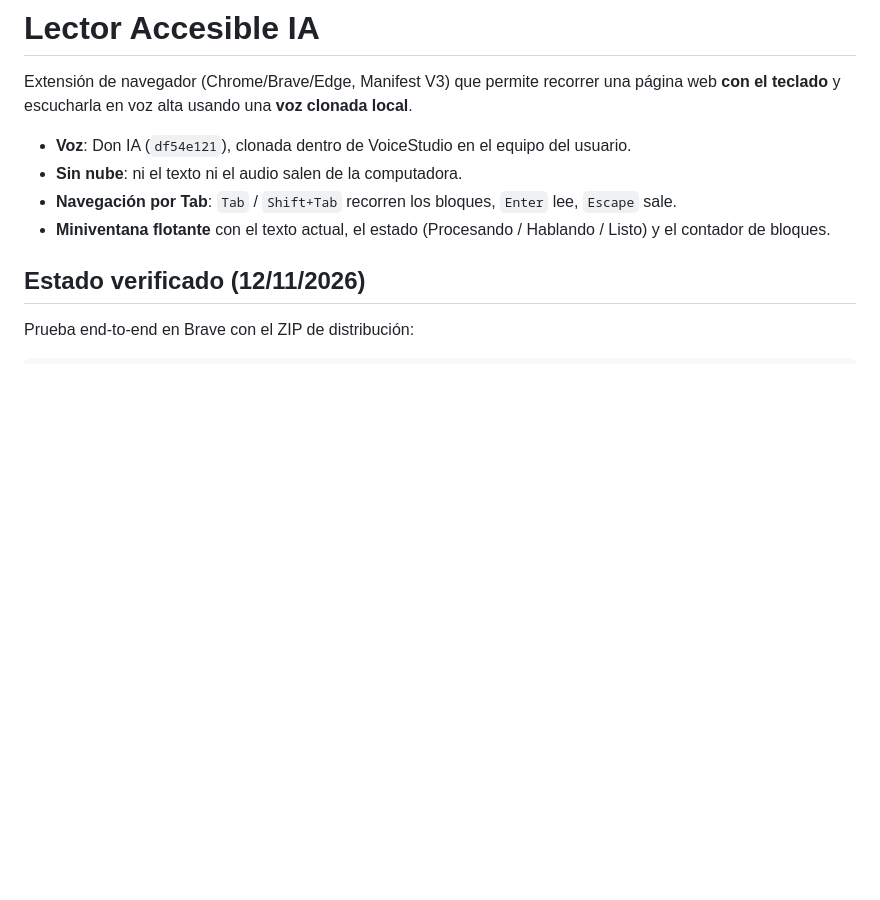
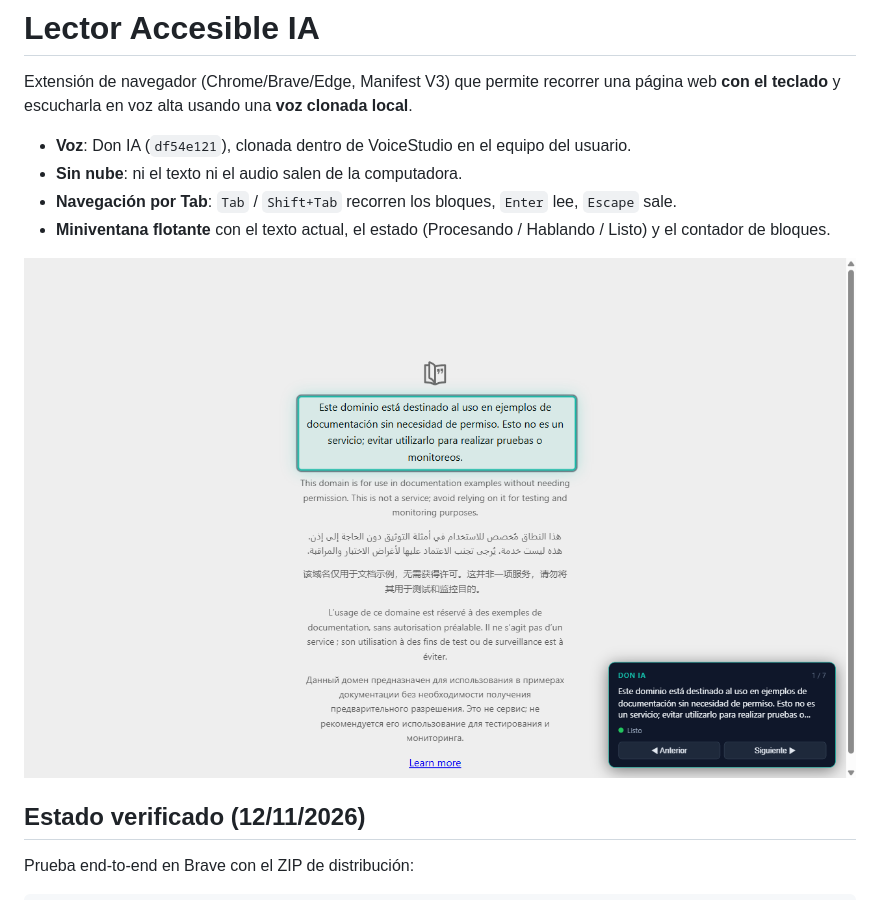
Before and after one commit to SZapana/LectorAccesibleIA, a Markdown page: README.md, the part around the change. GitHub-like rendering; pictures changed too: docs/captura-miniventana.png (added); blank space fills up the shorter version.

Commit message:
docs: anadir captura de la miniventana flotante al README

```diff
--- a/README.md
+++ b/README.md
@@ -6,6 +6,8 @@ Extensión de navegador (Chrome/Brave/Edge, Manifest V3) que permite recorrer un
 - **Sin nube**: ni el texto ni el audio salen de la computadora.
 - **Navegación por Tab**: `Tab` / `Shift+Tab` recorren los bloques, `Enter` lee, `Escape` sale.
 - **Miniventana flotante** con el texto actual, el estado (Procesando / Hablando / Listo) y el contador de bloques.
+
+![Miniventana flotante de Lector Accesible IA](docs/captura-miniventana.png)
 
 ## Estado verificado (12/11/2026)
 
```
